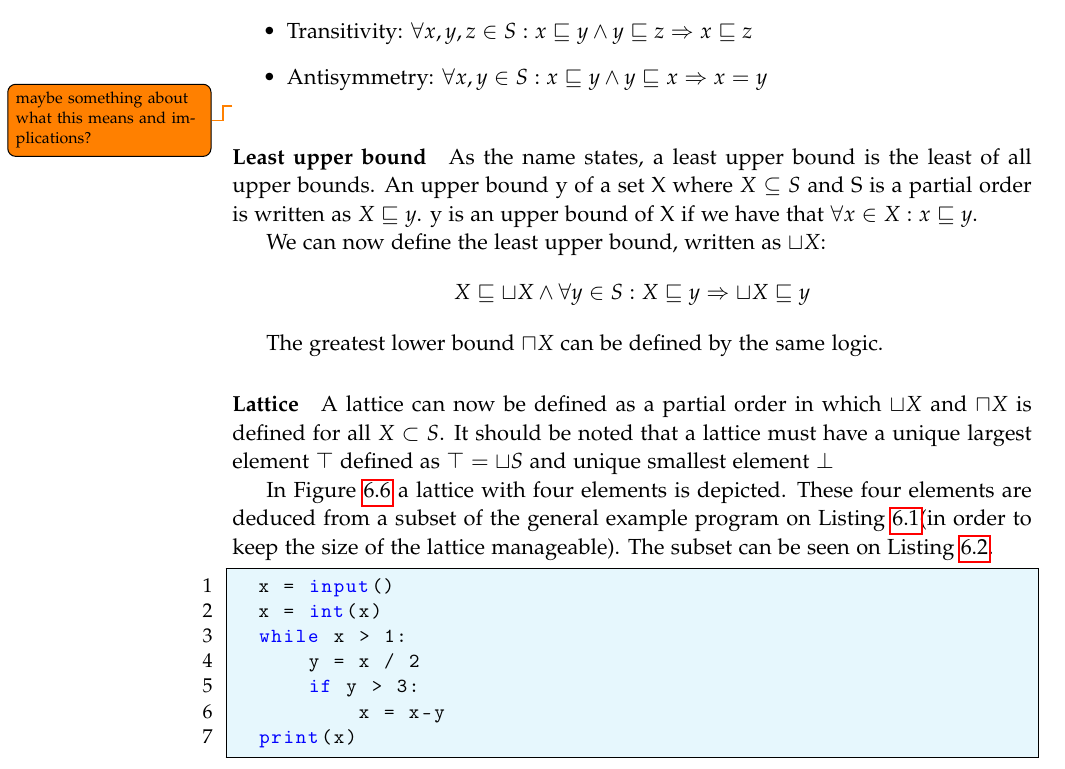
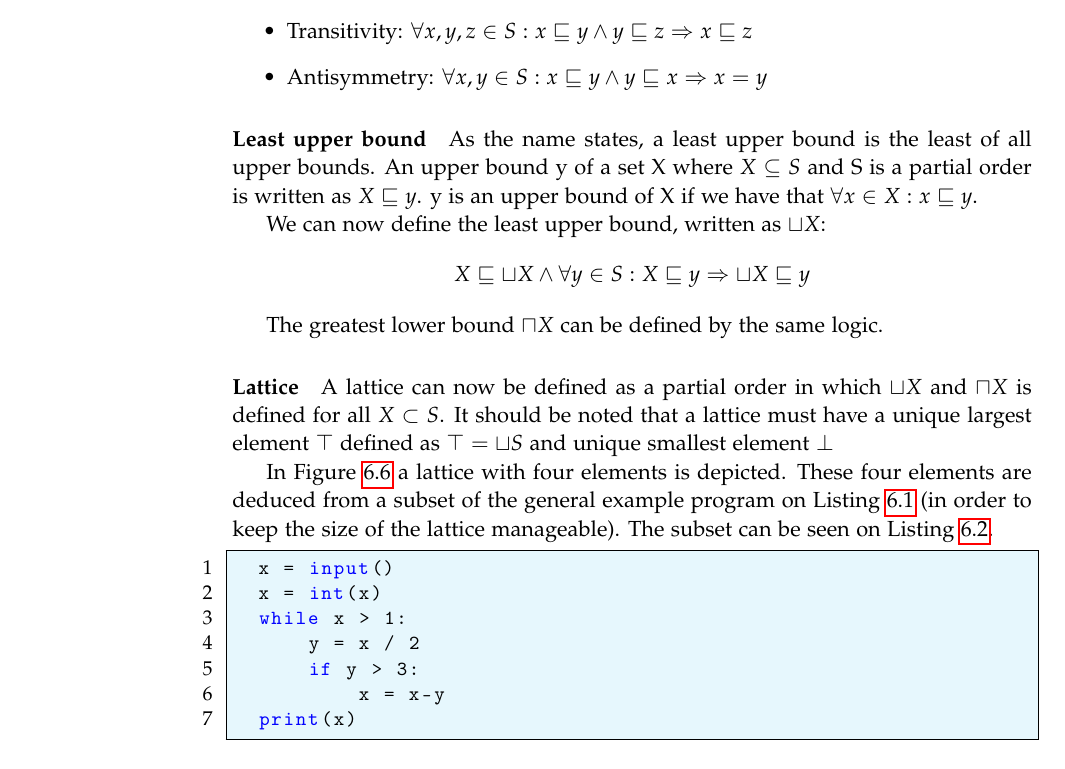
Before and after one commit to SW10IoT/report, a LaTeX thesis (master.tex, which reads sections/theory/lattice.tex): part of page 50 of 115, cut so that both start at the same text. Compiled offline with pdfLaTeX.

Commit message:
lattice small corrrrr

```diff
--- a/sections/theory/lattice.tex
+++ b/sections/theory/lattice.tex
@@ -10,8 +10,6 @@ A partial order is a mathematical structure $L = (S, \sqsubseteq)$ where S is a
   \item Transitivity: $\forall x,y,z \in S : x \sqsubseteq y \wedge y \sqsubseteq z \Rightarrow x \sqsubseteq z$
   \item Antisymmetry: $\forall x,y \in S: x \sqsubseteq y \wedge y \sqsubseteq x \Rightarrow x = y$
 \end{itemize}
-
-\todo{maybe something about what this means and implications?}
 
 \paragraph{Least upper bound}
 As the name states, a least upper bound is the least of all upper bounds.
```
Also changed, not shown: sections/theory/lattice.tex (2 more changed lines).
